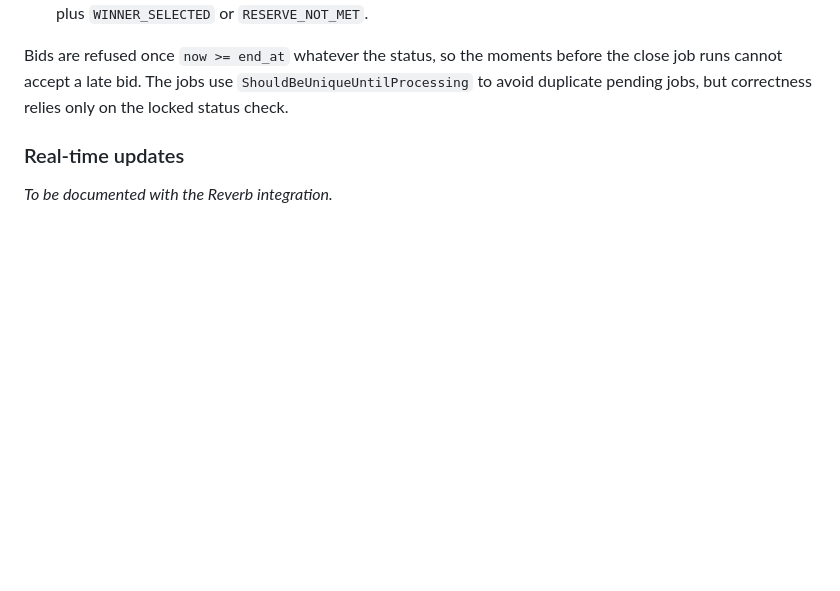
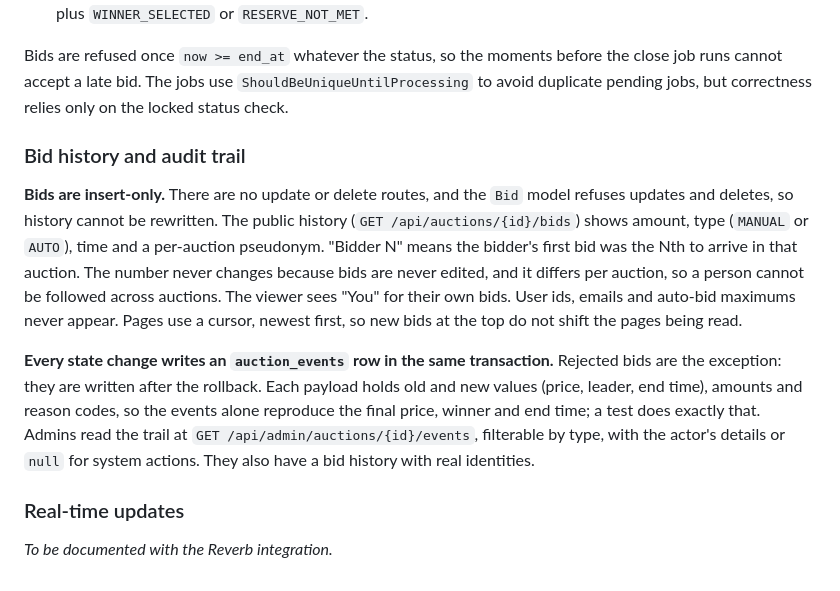
Before and after one commit to sachithnim/Real-Time-Auction-Platform, a Markdown page: README.md, the part around the change. GitHub-like rendering; blank space fills up the shorter version.

Commit message:
docs: describe bid history privacy and the audit trail

```diff
--- a/README.md
+++ b/README.md
@@ -220,6 +220,21 @@ Bids are refused once `now >= end_at` whatever the status, so the moments before
 late bid. The jobs use `ShouldBeUniqueUntilProcessing` to avoid duplicate pending jobs, but correctness relies only on
 the locked status check.
 
+### Bid history and audit trail
+
+**Bids are insert-only.** There are no update or delete routes, and the `Bid` model refuses updates and deletes, so
+history cannot be rewritten. The public history (`GET /api/auctions/{id}/bids`) shows amount, type (`MANUAL` or
+`AUTO`), time and a per-auction pseudonym. "Bidder N" means the bidder's first bid was the Nth to arrive in that
+auction. The number never changes because bids are never edited, and it differs per auction, so a person cannot be
+followed across auctions. The viewer sees "You" for their own bids. User ids, emails and auto-bid maximums never
+appear. Pages use a cursor, newest first, so new bids at the top do not shift the pages being read.
+
+**Every state change writes an `auction_events` row in the same transaction.** Rejected bids are the exception: they
+are written after the rollback. Each payload holds old and new values (price, leader, end time), amounts and reason
+codes, so the events alone reproduce the final price, winner and end time; a test does exactly that. Admins read the
+trail at `GET /api/admin/auctions/{id}/events`, filterable by type, with the actor's details or `null` for system
+actions. They also have a bid history with real identities.
+
 ### Real-time updates
 
 _To be documented with the Reverb integration._
```
